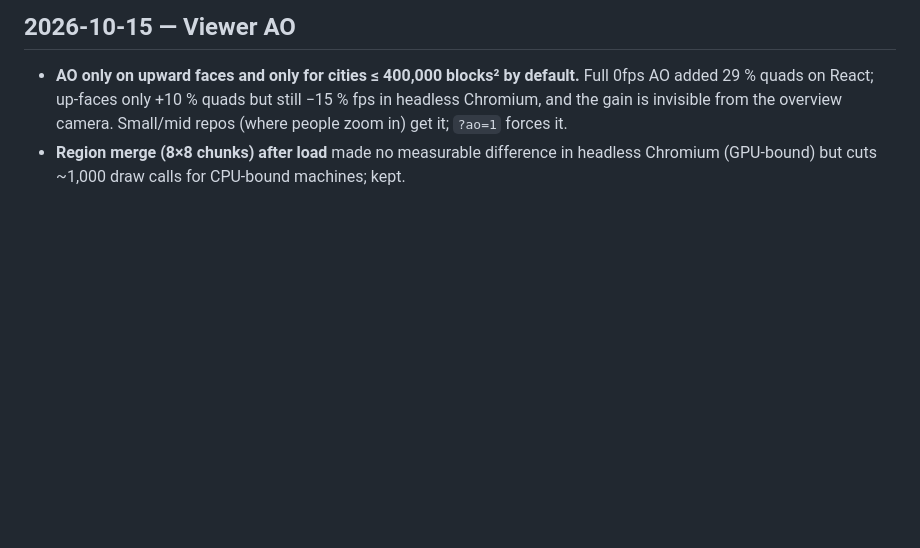
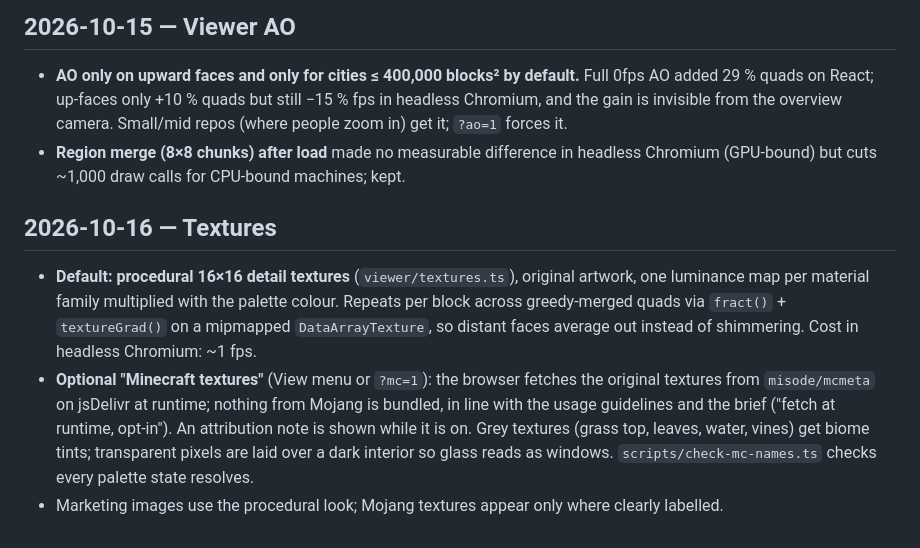
Before and after one commit to maximilianfeix/repoville, a Markdown page: docs/DECISIONS.md, the part around the change. Drawn GitHub-style; blank space fills up the shorter version.

Commit message:
docs: decisions for textures

```diff
--- a/docs/DECISIONS.md
+++ b/docs/DECISIONS.md
@@ -38,3 +38,9 @@ Running log of choices made while building Repoville. Newest at the bottom of ea
 
 - **AO only on upward faces and only for cities ≤ 400,000 blocks² by default.** Full 0fps AO added 29 % quads on React; up-faces only +10 % quads but still −15 % fps in headless Chromium, and the gain is invisible from the overview camera. Small/mid repos (where people zoom in) get it; `?ao=1` forces it.
 - **Region merge (8×8 chunks) after load** made no measurable difference in headless Chromium (GPU-bound) but cuts ~1,000 draw calls for CPU-bound machines; kept.
+
+## 2026-10-16 — Textures
+
+- **Default: procedural 16×16 detail textures** (`viewer/textures.ts`), original artwork, one luminance map per material family multiplied with the palette colour. Repeats per block across greedy-merged quads via `fract()` + `textureGrad()` on a mipmapped `DataArrayTexture`, so distant faces average out instead of shimmering. Cost in headless Chromium: ~1 fps.
+- **Optional "Minecraft textures"** (View menu or `?mc=1`): the browser fetches the original textures from `misode/mcmeta` on jsDelivr at runtime; nothing from Mojang is bundled, in line with the usage guidelines and the brief ("fetch at runtime, opt-in"). An attribution note is shown while it is on. Grey textures (grass top, leaves, water, vines) get biome tints; transparent pixels are laid over a dark interior so glass reads as windows. `scripts/check-mc-names.ts` checks every palette state resolves.
+- Marketing images use the procedural look; Mojang textures appear only where clearly labelled.
```
